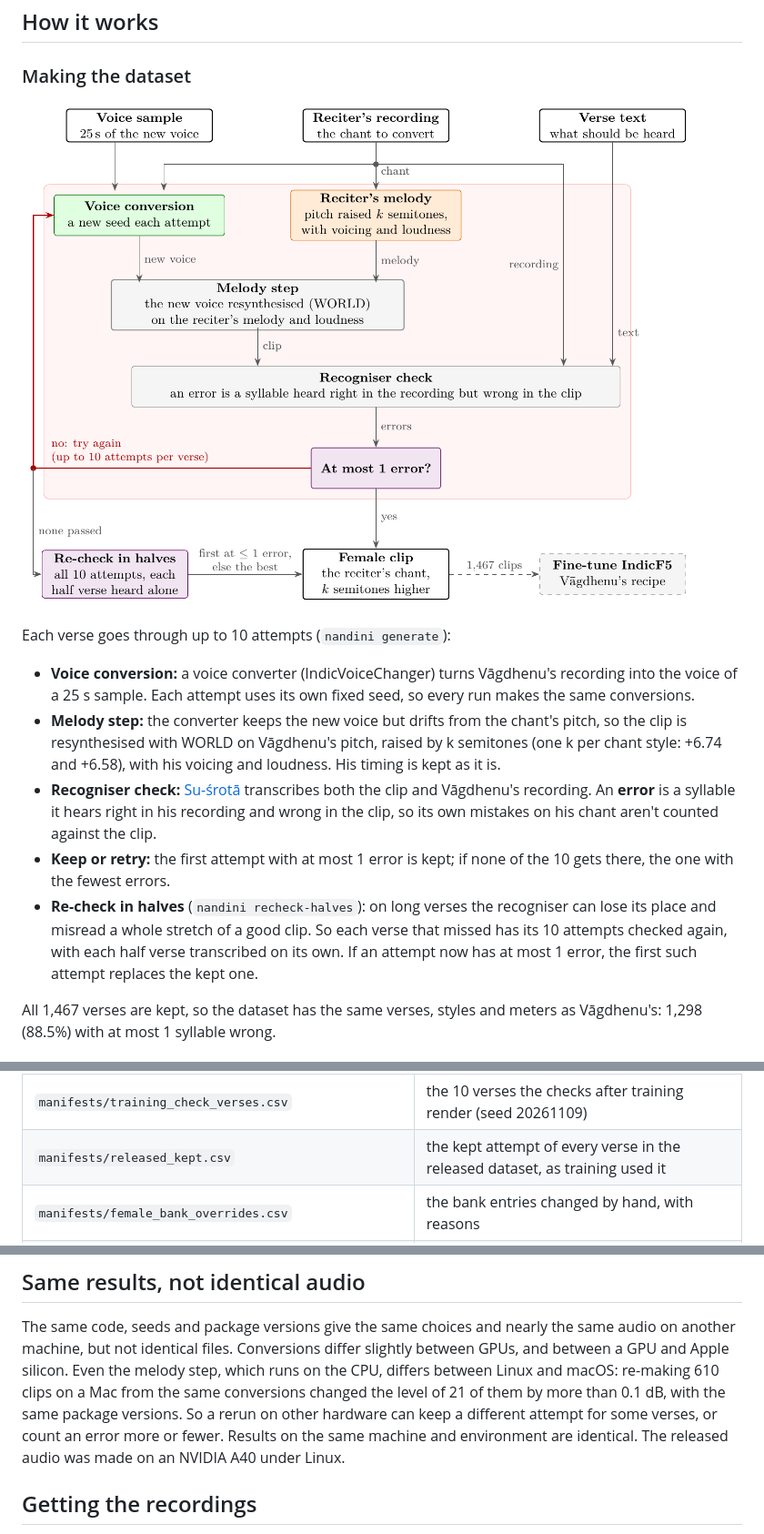
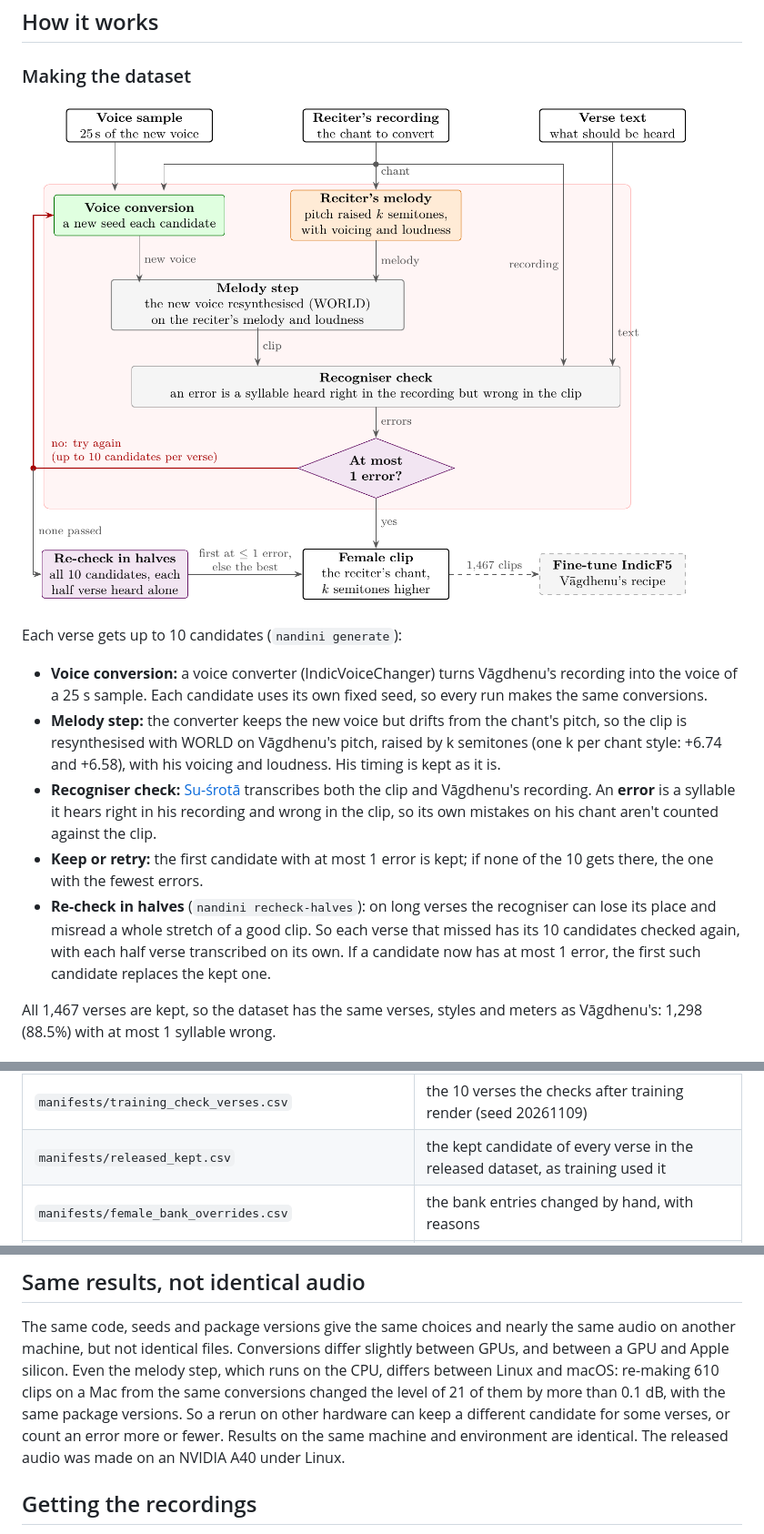
Before and after one commit to ram-g-athreya/nandini, a Markdown page: README.md, 3 parts joined by grey strips. Shown at 91% size. GitHub-like rendering; pictures changed too: docs/dataset_pipeline.png.

Commit message:
Diagram: decision as a diamond; README and diagram say "candidate"
Output files and columns keep the name "attempts"; the README notes this.

Co-Authored-By: Claude Opus 5.5 <noreply@anthropic.com>

```diff
--- a/README.md
+++ b/README.md
@@ -18,19 +18,19 @@ Nandinī is made in two parts:
 
-Each verse goes through up to 10 attempts (`nandini generate`):
+Each verse gets up to 10 candidates (`nandini generate`):
 
 - **Voice conversion:** a voice converter (IndicVoiceChanger) turns Vāgdhenu's recording into the voice of a 25 s
-  sample. Each attempt uses its own fixed seed, so every run makes the same conversions.
+  sample. Each candidate uses its own fixed seed, so every run makes the same conversions.
 - **Melody step:** the converter keeps the new voice but drifts from the chant's pitch, so the clip is resynthesised
   with WORLD on Vāgdhenu's pitch, raised by k semitones (one k per chant style: +6.74 and +6.58), with his voicing and
   loudness. His timing is kept as it is.
 - **Recogniser check:** [Su-śrotā](https://huggingface.co/prathoshap/sushrota-sanskrit-asr) transcribes both the clip
   and Vāgdhenu's recording. An **error** is a syllable it hears right in his recording and wrong in the clip, so its
   own mistakes on his chant aren't counted against the clip.
-- **Keep or retry:** the first attempt with at most 1 error is kept; if none of the 10 gets there, the one with the
+- **Keep or retry:** the first candidate with at most 1 error is kept; if none of the 10 gets there, the one with the
   fewest errors.
 - **Re-check in halves** (`nandini recheck-halves`): on long verses the recogniser can lose its place and misread a
-  whole stretch of a good clip. So each verse that missed has its 10 attempts checked again, with each half verse
-  transcribed on its own. If an attempt now has at most 1 error, the first such attempt replaces the kept one.
+  whole stretch of a good clip. So each verse that missed has its 10 candidates checked again, with each half verse
+  transcribed on its own. If a candidate now has at most 1 error, the first such candidate replaces the kept one.
 
 All 1,467 verses are kept, so the dataset has the same verses, styles and meters as Vāgdhenu's: 1,298 (88.5%) with at
 most 1 syllable wrong.
@@ -92,7 +92,7 @@ Everything runs through one command, `nandini`, with every setting in one file,
 | `manifests/pitch_shift_verses.csv` | the 61 verses the target voice read to measure k |
 | `manifests/inventory_sample_clips.csv` | a 61-clip sample, stratified by meter within each style, for the inventory |
 | `manifests/training_check_verses.csv` | the 10 verses the checks after training render (seed 20261109) |
-| `manifests/released_kept.csv` | the kept attempt of every verse in the released dataset, as training used it |
+| `manifests/released_kept.csv` | the kept candidate of every verse in the released dataset, as training used it |
 | `manifests/female_bank_overrides.csv` | the bank entries changed by hand, with reasons |
 | `manifests/test_verses.csv` | 60 new verses for evaluation, outside the dataset, from the Digital Corpus of Sanskrit (CC BY 4.0; [Test verses](#test-verses)) |
 | `manifests/test_verses_pool.csv`, `test_verses_report.md` | every candidate verse with its checks, and how the 60 were drawn |
@@ -173,7 +173,7 @@ The same code, seeds and package versions give the same choices and nearly the s
 identical files. Conversions differ slightly between GPUs, and between a GPU and Apple silicon. Even the melody step,
 which runs on the CPU, differs between Linux and macOS: re-making 610 clips on a Mac from the same conversions changed
 the level of 21 of them by more than 0.1 dB, with the same package versions. So a rerun on other hardware can keep a
-different attempt for some verses, or count an error more or fewer. Results on the same machine and environment are
+different candidate for some verses, or count an error more or fewer. Results on the same machine and environment are
 identical. The released audio was made on an NVIDIA A40 under Linux.
 
 ## Getting the recordings
```
Also changed, not shown: other parts of README.md (+19 -19 lines), 1 other file.
